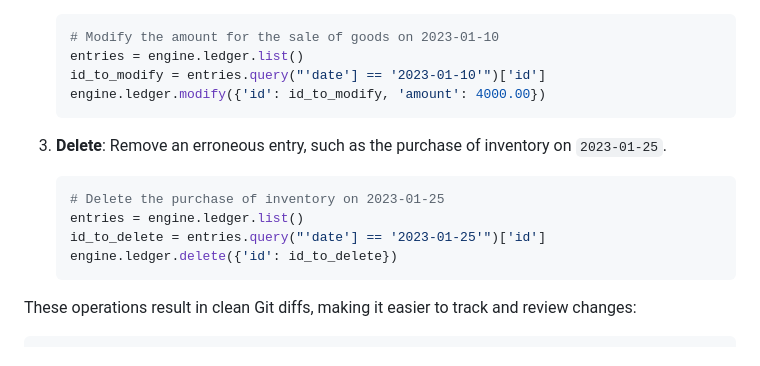
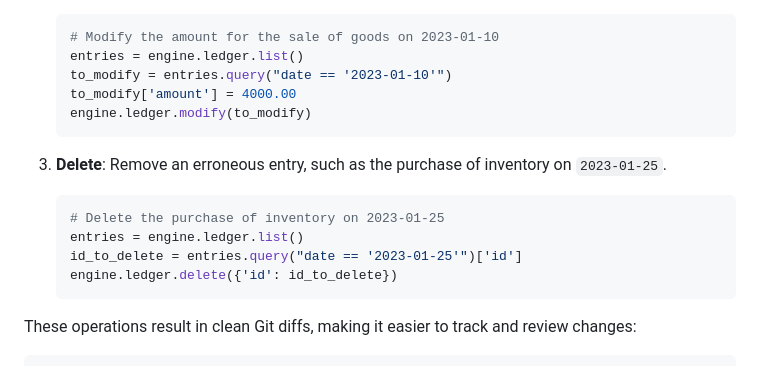
Before and after one commit to macxred/pyledger, a Markdown page: docs/TextLedger.md, the part around the change. Drawn GitHub-style.

Commit message:
refactor: update modify and delete parts to make example run

````diff
--- a/docs/TextLedger.md
+++ b/docs/TextLedger.md
@@ -113,8 +113,9 @@ You can efficiently manage ledger entries by adding, modifying, and deleting ent
     ```python
     # Modify the amount for the sale of goods on 2023-01-10
     entries = engine.ledger.list()
-    id_to_modify = entries.query("'date'] == '2023-01-10'")['id']
-    engine.ledger.modify({'id': id_to_modify, 'amount': 4000.00})
+    to_modify = entries.query("date == '2023-01-10'")
+    to_modify['amount'] = 4000.00
+    engine.ledger.modify(to_modify)
     ```
 
 3. **Delete**: Remove an erroneous entry, such as the purchase of inventory on `2023-01-25`.
@@ -122,7 +123,7 @@ You can efficiently manage ledger entries by adding, modifying, and deleting ent
     ```python
     # Delete the purchase of inventory on 2023-01-25
     entries = engine.ledger.list()
-    id_to_delete = entries.query("'date'] == '2023-01-25'")['id']
+    id_to_delete = entries.query("date == '2023-01-25'")['id']
     engine.ledger.delete({'id': id_to_delete})
     ```
 
````
